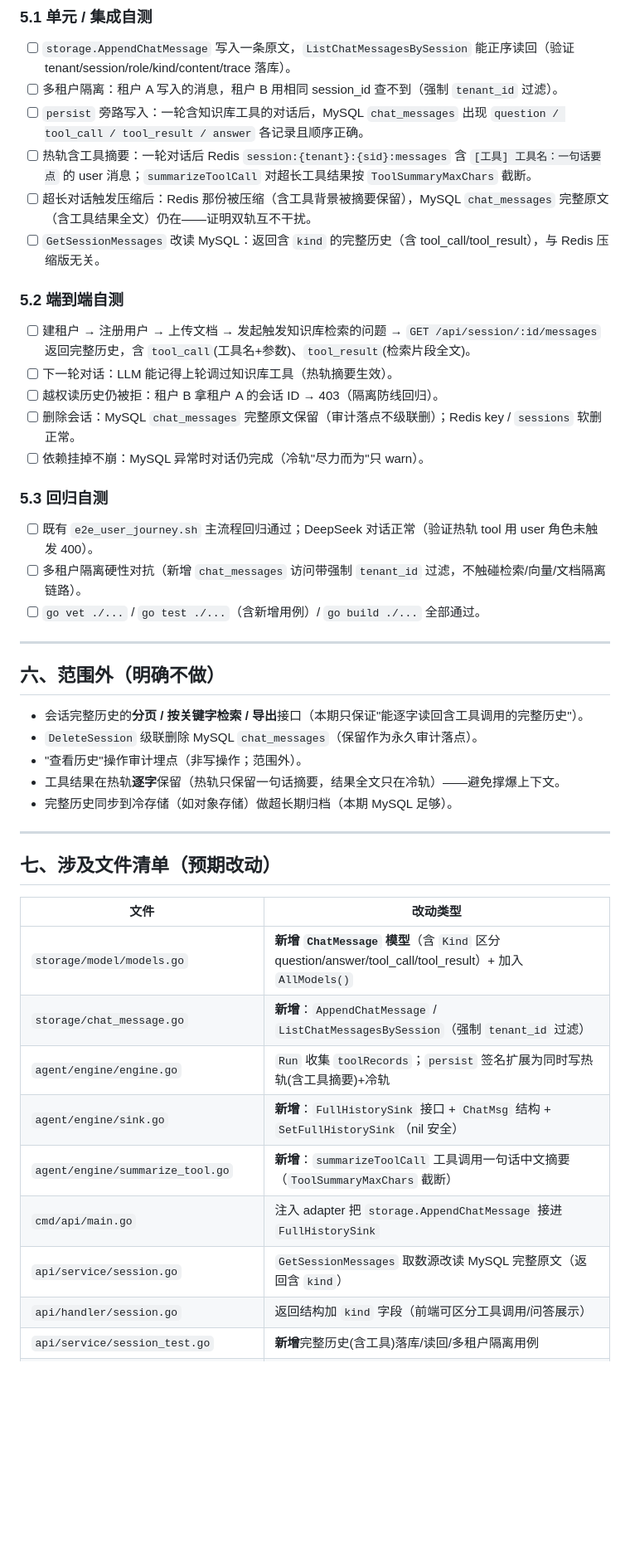
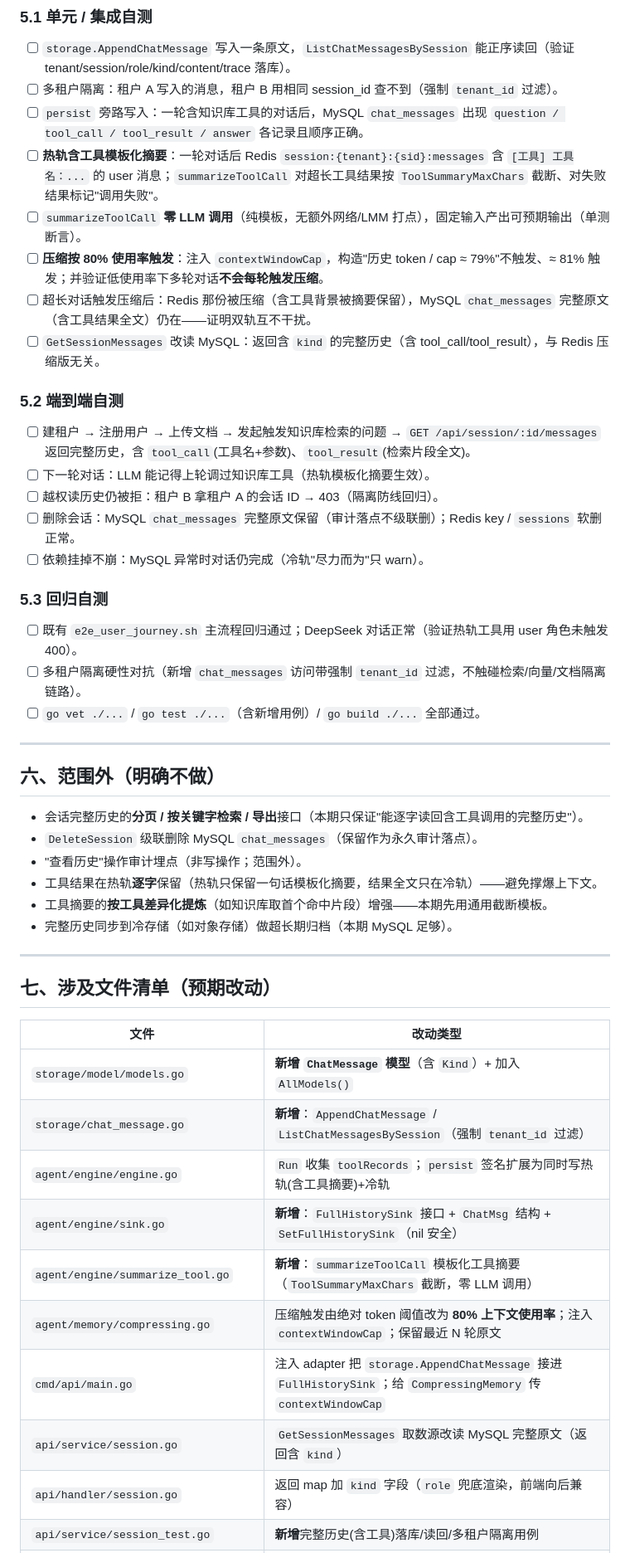
Before and after one commit to WWaynee/agent-platform, a Markdown page: update/需求单-0002-对话存储双轨分离.md, the part around one of its changes. Shown at 83% size. GitHub-like rendering; blank space fills up the shorter version.

```diff
--- a/update/需求单-0002-对话存储双轨分离.md
+++ b/update/需求单-0002-对话存储双轨分离.md
@@ -285,21 +328,23 @@ agentEngine.SetFullHistorySink(chatMsgSink{d: storage.DB})
 - [ ] `storage.AppendChatMessage` 写入一条原文，`ListChatMessagesBySession` 能正序读回（验证 tenant/session/role/kind/content/trace 落库）。
 - [ ] 多租户隔离：租户 A 写入的消息，租户 B 用相同 session_id 查不到（强制 `tenant_id` 过滤）。
 - [ ] `persist` 旁路写入：一轮含知识库工具的对话后，MySQL `chat_messages` 出现 `question / tool_call / tool_result / answer` 各记录且顺序正确。
-- [ ] 热轨含工具摘要：一轮对话后 Redis `session:{tenant}:{sid}:messages` 含 `[工具] 工具名：一句话要点` 的 user 消息；`summarizeToolCall` 对超长工具结果按 `ToolSummaryMaxChars` 截断。
+- [ ] **热轨含工具模板化摘要**：一轮对话后 Redis `session:{tenant}:{sid}:messages` 含 `[工具] 工具名：...` 的 user 消息；`summarizeToolCall` 对超长工具结果按 `ToolSummaryMaxChars` 截断、对失败结果标记"调用失败"。
+- [ ] `summarizeToolCall` **零 LLM 调用**（纯模板，无额外网络/LMM 打点），固定输入产出可预期输出（单测断言）。
+- [ ] **压缩按 80% 使用率触发**：注入 `contextWindowCap`，构造"历史 token / cap ≈ 79%"不触发、≈ 81% 触发；并验证低使用率下多轮对话**不会每轮触发压缩**。
 - [ ] 超长对话触发压缩后：Redis 那份被压缩（含工具背景被摘要保留），MySQL `chat_messages` 完整原文（含工具结果全文）仍在——证明双轨互不干扰。
 - [ ] `GetSessionMessages` 改读 MySQL：返回含 `kind` 的完整历史（含 tool_call/tool_result），与 Redis 压缩版无关。
 
 ### 5.2 端到端自测
 
 - [ ] 建租户 → 注册用户 → 上传文档 → 发起触发知识库检索的问题 → `GET /api/session/:id/messages` 返回完整历史，含 `tool_call`(工具名+参数)、`tool_result`(检索片段全文)。
-- [ ] 下一轮对话：LLM 能记得上轮调过知识库工具（热轨摘要生效）。
+- [ ] 下一轮对话：LLM 能记得上轮调过知识库工具（热轨模板化摘要生效）。
 - [ ] 越权读历史仍被拒：租户 B 拿租户 A 的会话 ID → 403（隔离防线回归）。
 - [ ] 删除会话：MySQL `chat_messages` 完整原文保留（审计落点不级联删）；Redis key / `sessions` 软删正常。
 - [ ] 依赖挂掉不崩：MySQL 异常时对话仍完成（冷轨"尽力而为"只 warn）。
 
 ### 5.3 回归自测
 
-- [ ] 既有 `e2e_user_journey.sh` 主流程回归通过；DeepSeek 对话正常（验证热轨 tool 用 user 角色未触发 400）。
+- [ ] 既有 `e2e_user_journey.sh` 主流程回归通过；DeepSeek 对话正常（验证热轨工具用 user 角色未触发 400）。
 - [ ] 多租户隔离硬性对抗（新增 `chat_messages` 访问带强制 `tenant_id` 过滤，不触碰检索/向量/文档隔离链路）。
 - [ ] `go vet ./...` / `go test ./...`（含新增用例）/ `go build ./...` 全部通过。
 
@@ -310,7 +355,8 @@ agentEngine.SetFullHistorySink(chatMsgSink{d: storage.DB})
 - 会话完整历史的**分页 / 按关键字检索 / 导出**接口（本期只保证"能逐字读回含工具调用的完整历史"）。
 - `DeleteSession` 级联删除 MySQL `chat_messages`（保留作为永久审计落点）。
 - "查看历史"操作审计埋点（非写操作；范围外）。
-- 工具结果在热轨**逐字**保留（热轨只保留一句话摘要，结果全文只在冷轨）——避免撑爆上下文。
+- 工具结果在热轨**逐字**保留（热轨只保留一句话模板化摘要，结果全文只在冷轨）——避免撑爆上下文。
+- 工具摘要的**按工具差异化提炼**（如知识库取首个命中片段）增强——本期先用通用截断模板。
 - 完整历史同步到冷存储（如对象存储）做超长期归档（本期 MySQL 足够）。
 
 ---
@@ -319,12 +365,13 @@ agentEngine.SetFullHistorySink(chatMsgSink{d: storage.DB})
 
 | 文件 | 改动类型 |
 |------|---------|
-| `storage/model/models.go` | **新增 `ChatMessage` 模型**（含 `Kind` 区分 question/answer/tool_call/tool_result）+ 加入 `AllModels()` |
+| `storage/model/models.go` | **新增 `ChatMessage` 模型**（含 `Kind`）+ 加入 `AllModels()` |
 | `storage/chat_message.go` | **新增**：`AppendChatMessage` / `ListChatMessagesBySession`（强制 `tenant_id` 过滤）|
 | `agent/engine/engine.go` | `Run` 收集 `toolRecords`；`persist` 签名扩展为同时写热轨(含工具摘要)+冷轨 |
 | `agent/engine/sink.go` | **新增**：`FullHistorySink` 接口 + `ChatMsg` 结构 + `SetFullHistorySink`（nil 安全）|
-| `agent/engine/summarize_tool.go` | **新增**：`summarizeToolCall` 工具调用一句话中文摘要（`ToolSummaryMaxChars` 截断）|
-| `cmd/api/main.go` | 注入 adapter 把 `storage.AppendChatMessage` 接进 `FullHistorySink` |
+| `agent/engine/summarize_tool.go` | **新增**：`summarizeToolCall` 模板化工具摘要（`ToolSummaryMaxChars` 截断，零 LLM 调用）|
+| `agent/memory/compressing.go` | 压缩触发由绝对 token 阈值改为 **80% 上下文使用率**；注入 `contextWindowCap`；保留最近 N 轮原文 |
+| `cmd/api/main.go` | 注入 adapter 把 `storage.AppendChatMessage` 接进 `FullHistorySink`；给 `CompressingMemory` 传 `contextWindowCap` |
 | `api/service/session.go` | `GetSessionMessages` 取数源改读 MySQL 完整原文（返回含 `kind`）|
-| `api/handler/session.go` | 返回结构加 `kind` 字段（前端可区分工具调用/问答展示）|
+| `api/handler/session.go` | 返回 map 加 `kind` 字段（`role` 兜底渲染，前端向后兼容）|
 | `api/service/session_test.go` | **新增**完整历史(含工具)落库/读回/多租户隔离用例 |
```
Also changed, not shown: other parts of update/需求单-0002-对话存储双轨分离.md (+82 -36 lines).
